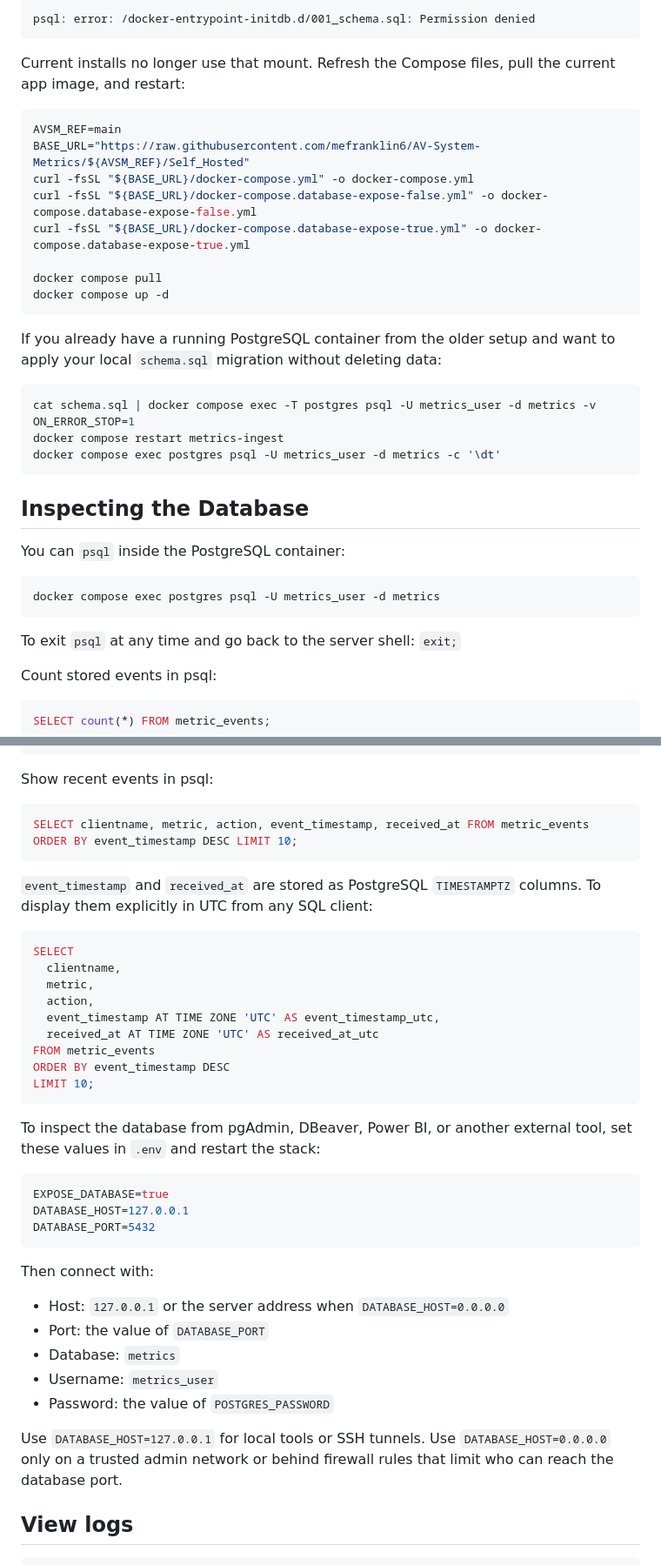
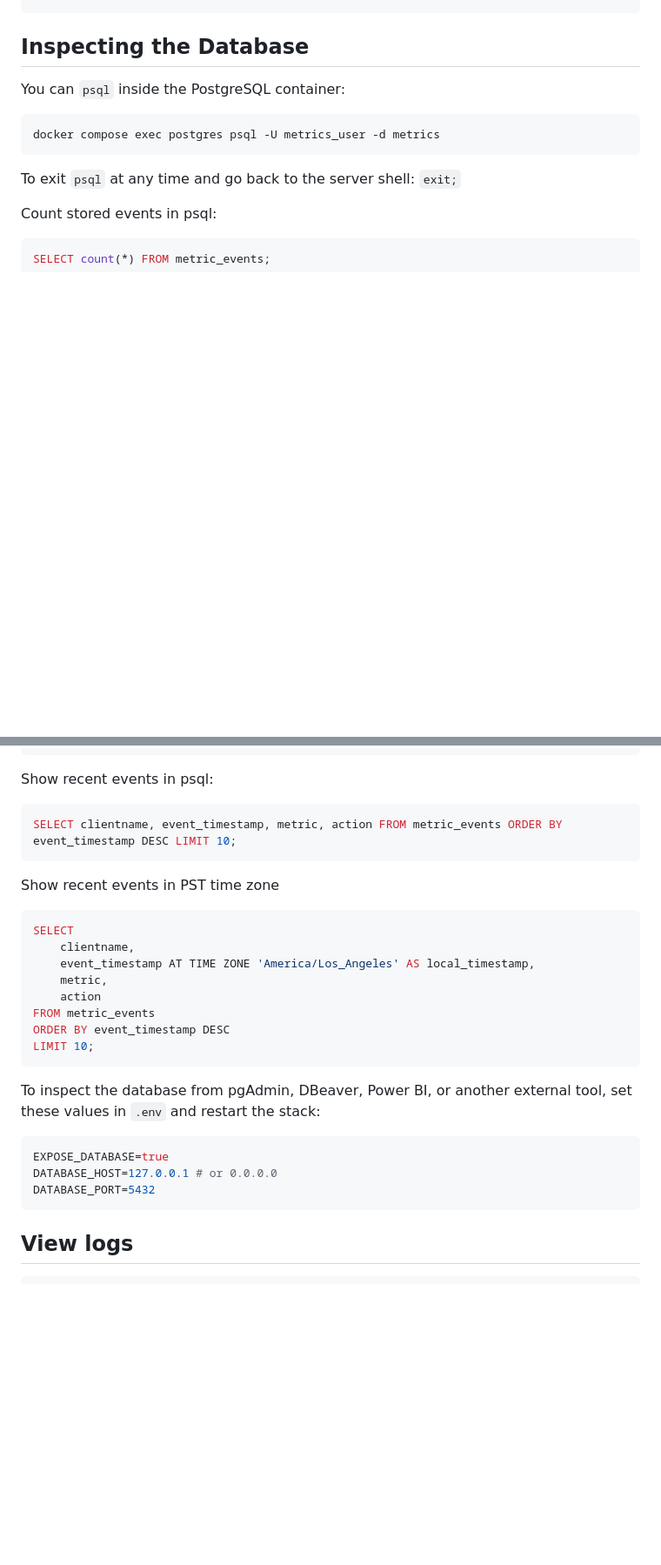
Before and after one commit to mefranklin6/AV-System-Metrics, a Markdown page: Self_Hosted/README.md, 2 parts joined by grey strips. Shown: that part at 87% size. GitHub-like rendering; blank space fills up the shorter version.

````diff
--- a/Self_Hosted/README.md
+++ b/Self_Hosted/README.md
@@ -150,26 +106,3 @@ Older setup instructions mounted `schema.sql` into the PostgreSQL container. On
-```text
-psql: error: /docker-entrypoint-initdb.d/001_schema.sql: Permission denied
-```
-
-Current installs no longer use that mount. Refresh the Compose files, pull the current app image, and restart:
-
-```sh
-AVSM_REF=main
-BASE_URL="https://raw.githubusercontent.com/mefranklin6/AV-System-Metrics/${AVSM_REF}/Self_Hosted"
-curl -fsSL "${BASE_URL}/docker-compose.yml" -o docker-compose.yml
-curl -fsSL "${BASE_URL}/docker-compose.database-expose-false.yml" -o docker-compose.database-expose-false.yml
-curl -fsSL "${BASE_URL}/docker-compose.database-expose-true.yml" -o docker-compose.database-expose-true.yml
-
-docker compose pull
-docker compose up -d
-```
-
-If you already have a running PostgreSQL container from the older setup and want to apply your local `schema.sql` migration without deleting data:
-
-```sh
-cat schema.sql | docker compose exec -T postgres psql -U metrics_user -d metrics -v ON_ERROR_STOP=1
-docker compose restart metrics-ingest
-docker compose exec postgres psql -U metrics_user -d metrics -c '\dt'
 ```
 
 ## Inspecting the Database
@@ -191,40 +124,29 @@ SELECT count(*) FROM metric_events;
 Show recent events in psql:
 
 ```sql
-SELECT clientname, metric, action, event_timestamp, received_at FROM metric_events ORDER BY event_timestamp DESC LIMIT 10;
+SELECT clientname, event_timestamp, metric, action FROM metric_events ORDER BY event_timestamp DESC LIMIT 10;
 ```
 
-`event_timestamp` and `received_at` are stored as PostgreSQL `TIMESTAMPTZ` columns. To display them explicitly in UTC from any SQL client:
-
+Show recent events in PST time zone
 ```sql
 SELECT
-  clientname,
-  metric,
-  action,
-  event_timestamp AT TIME ZONE 'UTC' AS event_timestamp_utc,
-  received_at AT TIME ZONE 'UTC' AS received_at_utc
+    clientname,
+    event_timestamp AT TIME ZONE 'America/Los_Angeles' AS local_timestamp,
+    metric,
+    action
 FROM metric_events
 ORDER BY event_timestamp DESC
 LIMIT 10;
 ```
 
+
 To inspect the database from pgAdmin, DBeaver, Power BI, or another external tool, set these values in `.env` and restart the stack:
 
 ```sh
 EXPOSE_DATABASE=true
-DATABASE_HOST=127.0.0.1
+DATABASE_HOST=127.0.0.1 # or 0.0.0.0
 DATABASE_PORT=5432
 ```
-
-Then connect with:
-
-- Host: `127.0.0.1` or the server address when `DATABASE_HOST=0.0.0.0`
-- Port: the value of `DATABASE_PORT`
-- Database: `metrics`
-- Username: `metrics_user`
-- Password: the value of `POSTGRES_PASSWORD`
-
-Use `DATABASE_HOST=127.0.0.1` for local tools or SSH tunnels. Use `DATABASE_HOST=0.0.0.0` only on a trusted admin network or behind firewall rules that limit who can reach the database port.
 
 ## View logs
 
````
Also changed, not shown: other parts of Self_Hosted/README.md (+16 -60 lines).
